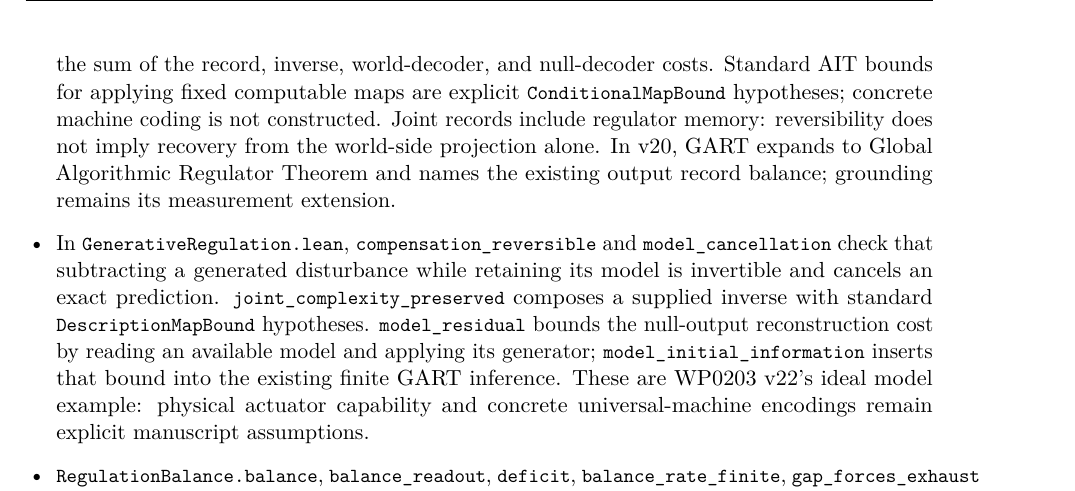
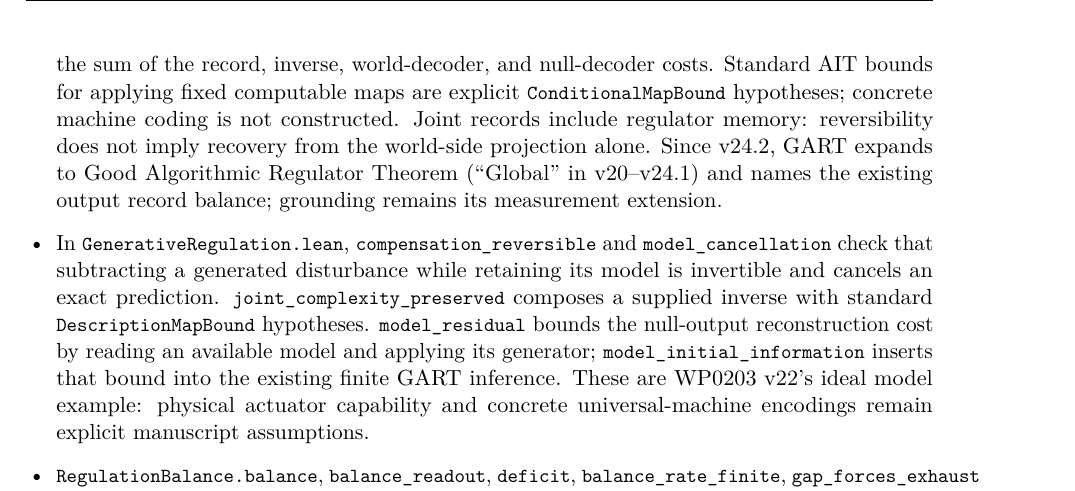
Before and after one commit to giulioruffini/KTAIT, a LaTeX paper (docs/WP0195.tex): part of page 11 of 32, cut so that both start at the same text. Compiled offline with pdfLaTeX.

Commit message:
Register WP0203 v24.2: GART expands to Good Algorithmic Regulator Theorem
Co-Authored-By: Claude Fable 5.1 <noreply@anthropic.com>

```diff
--- a/docs/WP0195.tex
+++ b/docs/WP0195.tex
@@ -515,8 +515,8 @@ is bounded by the sum of the record, inverse, world-decoder, and null-decoder
 costs. Standard AIT bounds for applying fixed computable maps are explicit
 \lean{ConditionalMapBound} hypotheses; concrete machine coding is not
 constructed. Joint records include regulator memory: reversibility does not
-imply recovery from the world-side projection alone. In v20, GART expands to
-Global Algorithmic Regulator Theorem and names the existing output record
+imply recovery from the world-side projection alone. Since v24.2, GART expands to
+Good Algorithmic Regulator Theorem (``Global'' in v20--v24.1) and names the existing output record
 balance; grounding remains its measurement extension.
 \item In \lean{GenerativeRegulation.lean}, \lean{compensation\_reversible} and
 \lean{model\_cancellation} check that subtracting a generated disturbance while retaining
```
Also changed, not shown: docs/citing-papers.txt (+4 -0 lines).
